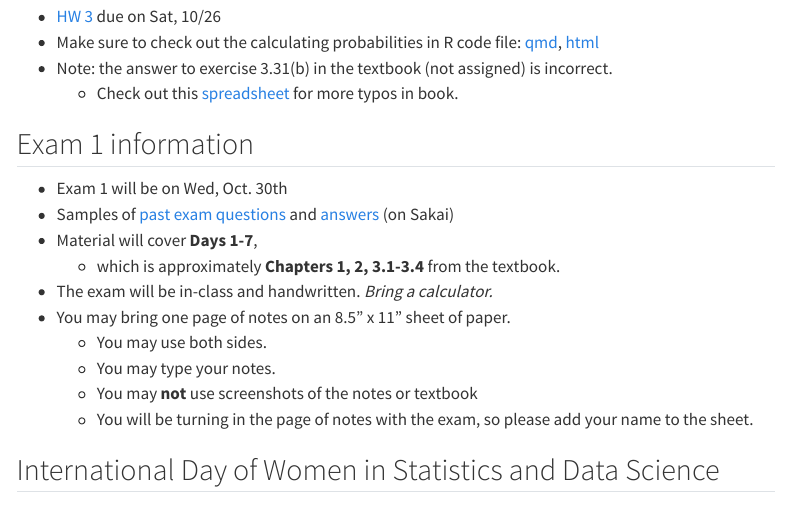
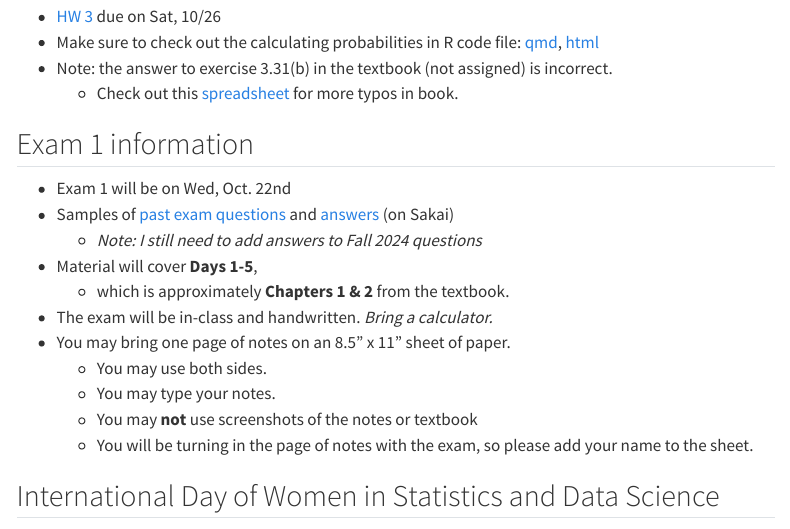
Before and after one commit to niederhausen/BSTA_511_F25, a Quarto document (weeks/week_04.qmd): the page in a window 1100 px wide, from 2560 px down. Rendered offline with R 4.5, knitr and Pandoc in place of Quarto, with nearby package versions; menus at the side of the page are left out.

Commit message:
update exam 1 info in week 4

```diff
--- a/weeks/week_04.qmd
+++ b/weeks/week_04.qmd
@@ -85,19 +85,19 @@ During class you will be working in groups discussing the following:
 -   Note: the answer to exercise 3.31(b) in the textbook (not assigned) is incorrect.
     -   Check out this [spreadsheet](https://docs.google.com/spreadsheets/d/1k_NivXZftdlRgRyTT3fUZCndW4eoXCzAs-DEIml6K3Y/edit?gid=0#gid=0) for more typos in book.
 
-## Exam 1 information
+## Exam 1 information {#sec-Exam1info}
 
--   Exam 1 will be on Wed, Oct. 30th
--   Samples of [past exam questions](https://sakai.ohsu.edu/access/content/group/BSTA-511-1-AA-F24/Exam_samples/Exam_1_samples_Ch1-Ch3.4.pdf) and [answers](https://sakai.ohsu.edu/access/content/group/BSTA-511-1-AA-F24/Exam_samples/Exam_1_samples_Ch1-Ch3.4%20answers.pdf) (on Sakai)
--   Material will cover **Days 1-7**,
-    -   which is approximately **Chapters 1, 2, 3.1-3.4** from the textbook.
+-   Exam 1 will be on Wed, Oct. 22nd
+-   Samples of [past exam questions](https://sakai.ohsu.edu/access/content/group/BSTA-511-1-AA-F25/Exam_samples/Exam_1_samples_Ch1-2.pdf) and [answers](https://sakai.ohsu.edu/access/content/group/BSTA-511-1-AA-F25/Exam_samples/Exam_1_samples_Ch1-2%20answers.pdf) (on Sakai)
+    - *Note: I still need to add answers to Fall 2024 questions*
+-   Material will cover **Days 1-5**,
+    -   which is approximately **Chapters 1 & 2** from the textbook.
 -   The exam will be in-class and handwritten. *Bring a calculator.*
 -   You may bring one page of notes on an 8.5” x 11” sheet of paper.
     -   You may use both sides.
     -   You may type your notes.
     -   You may **not** use screenshots of the notes or textbook
     -   You will be turning in the page of notes with the exam, so please add your name to the sheet.
-
 
 ## International Day of Women in Statistics and Data Science
 
```
Also changed, not shown: weeks/week_03.qmd (+1 -0 lines), docs/search.json, 2 other files.
